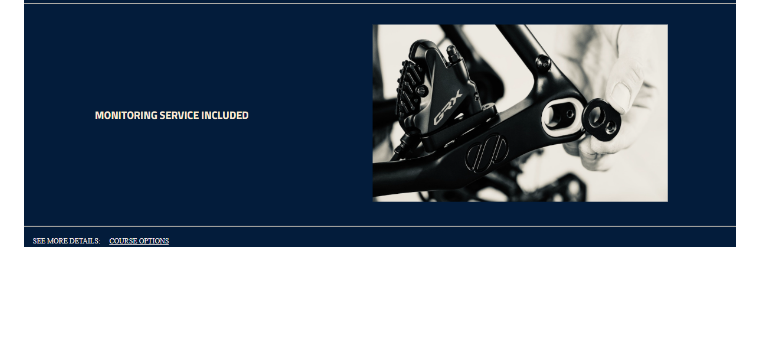
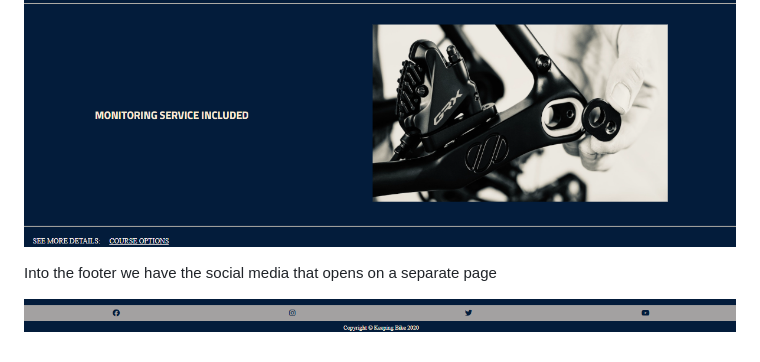
Before and after one commit to JulianaZani/codeinstituteproject, a Markdown page: README.md, the part around the change. GitHub-like rendering; pictures changed too: assets/images/Screenshot 2025-01-10 155755.png (added); blank space fills up the shorter version.

```diff
--- a/README.md
+++ b/README.md
@@ -27,3 +27,7 @@ The illustrations refer to bicycle parts.
 At the end of the main page, users can see a link that directs them to another page (to know more about the course options).
 
 ![MainContinued](assets/images/Screenshot%202025-01-10%20154648.png)
+
+Into the footer we have the social media that opens on a separate page
+
+![Footer](assets/images/Screenshot%202025-01-10%20155755.png)
```
